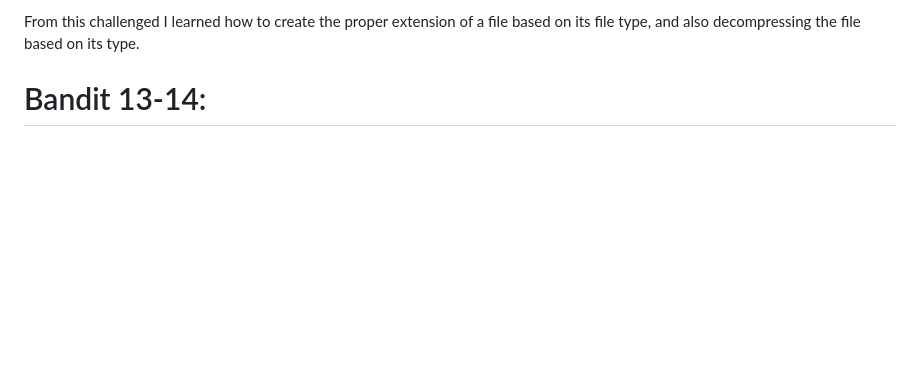
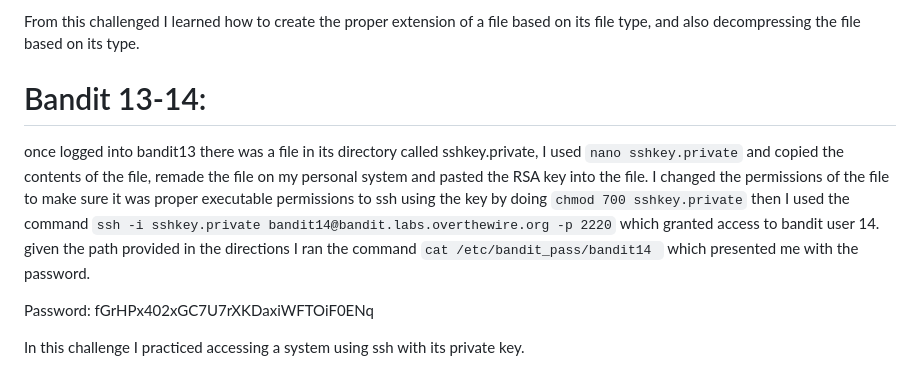
Before and after one commit to JavisOkeyWalker/Ubuntu, a Markdown page: Bandit.md, the part around the change. Drawn GitHub-style; blank space fills up the shorter version.

```diff
--- a/Bandit.md
+++ b/Bandit.md
@@ -132,3 +132,9 @@ Password: wbWdlBxEir4CaE8LaPhauuOo6pwRmrDw
 From this challenged I learned how to create the proper extension of a file based on its file type, and also decompressing the file based on its type.
 
  # Bandit 13-14:
+
+ once logged into bandit13 there was a file in its directory called sshkey.private, I used `nano sshkey.private` and copied the contents of the file, remade the file on my personal system and pasted the RSA key into the file. I changed the permissions of the file to make sure it was proper executable permissions to ssh using the key by doing `chmod 700 sshkey.private` then I used the command `ssh -i sshkey.private bandit14@bandit.labs.overthewire.org -p 2220` which granted access to bandit user 14. given the path provided in the directions I ran the command `cat /etc/bandit_pass/bandit14 ` which presented me with the password.
+
+Password: fGrHPx402xGC7U7rXKDaxiWFTOiF0ENq
+
+In this challenge I practiced accessing a system using ssh with its private key.
```
